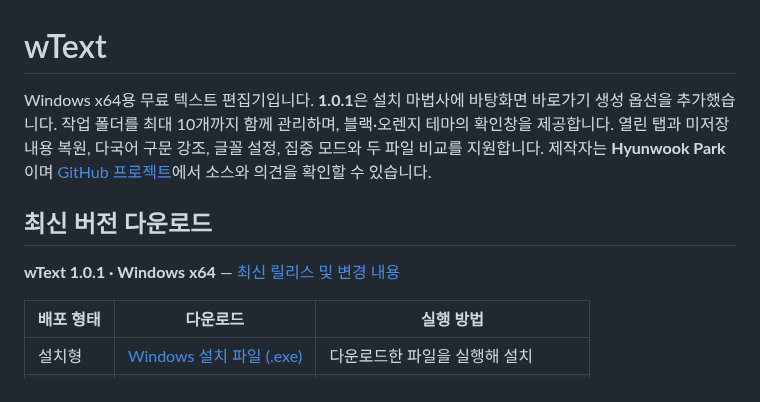
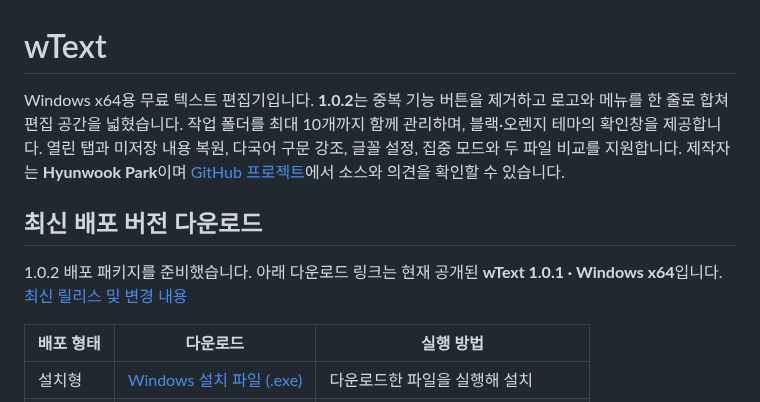
Before and after one commit to parkhw328/wook-text, a Markdown page: README.md, the part around the change. Rendered like a GitHub page.

Commit message:
Prepare version 1.0.2 release packages

```diff
--- a/README.md
+++ b/README.md
@@ -1,10 +1,10 @@
 # wText
 
-Windows x64용 무료 텍스트 편집기입니다. **1.0.1**은 설치 마법사에 바탕화면 바로가기 생성 옵션을 추가했습니다. 작업 폴더를 최대 10개까지 함께 관리하며, 블랙·오렌지 테마의 확인창을 제공합니다. 열린 탭과 미저장 내용 복원, 다국어 구문 강조, 글꼴 설정, 집중 모드와 두 파일 비교를 지원합니다. 제작자는 **Hyunwook Park**이며 [GitHub 프로젝트](https://github.com/parkhw328/wook-text)에서 소스와 의견을 확인할 수 있습니다.
+Windows x64용 무료 텍스트 편집기입니다. **1.0.2**는 중복 기능 버튼을 제거하고 로고와 메뉴를 한 줄로 합쳐 편집 공간을 넓혔습니다. 작업 폴더를 최대 10개까지 함께 관리하며, 블랙·오렌지 테마의 확인창을 제공합니다. 열린 탭과 미저장 내용 복원, 다국어 구문 강조, 글꼴 설정, 집중 모드와 두 파일 비교를 지원합니다. 제작자는 **Hyunwook Park**이며 [GitHub 프로젝트](https://github.com/parkhw328/wook-text)에서 소스와 의견을 확인할 수 있습니다.
 
-## 최신 버전 다운로드
+## 최신 배포 버전 다운로드
 
-**wText 1.0.1 · Windows x64** — [최신 릴리스 및 변경 내용](https://github.com/parkhw328/wook-text/releases/latest)
+1.0.2 배포 패키지를 준비했습니다. 아래 다운로드 링크는 현재 공개된 **wText 1.0.1 · Windows x64**입니다. [최신 릴리스 및 변경 내용](https://github.com/parkhw328/wook-text/releases/latest)
 
 | 배포 형태 | 다운로드 | 실행 방법 |
 | --- | --- | --- |
```
Also changed, not shown: CHANGELOG.md (+3 -1 lines), rules/rules.md (+1 -0 lines), docs/images/explorer.png, docs/images/session-restored.png, docs/images/workspaces.png, 1 other file.
